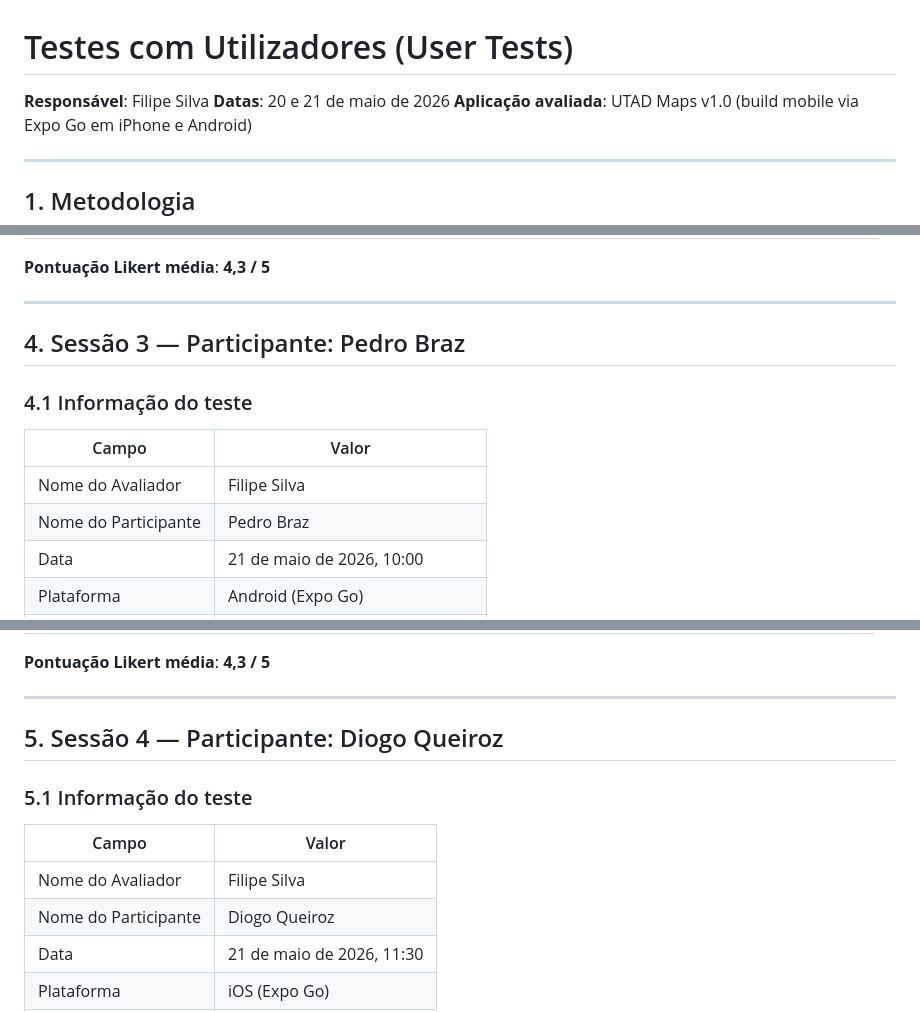
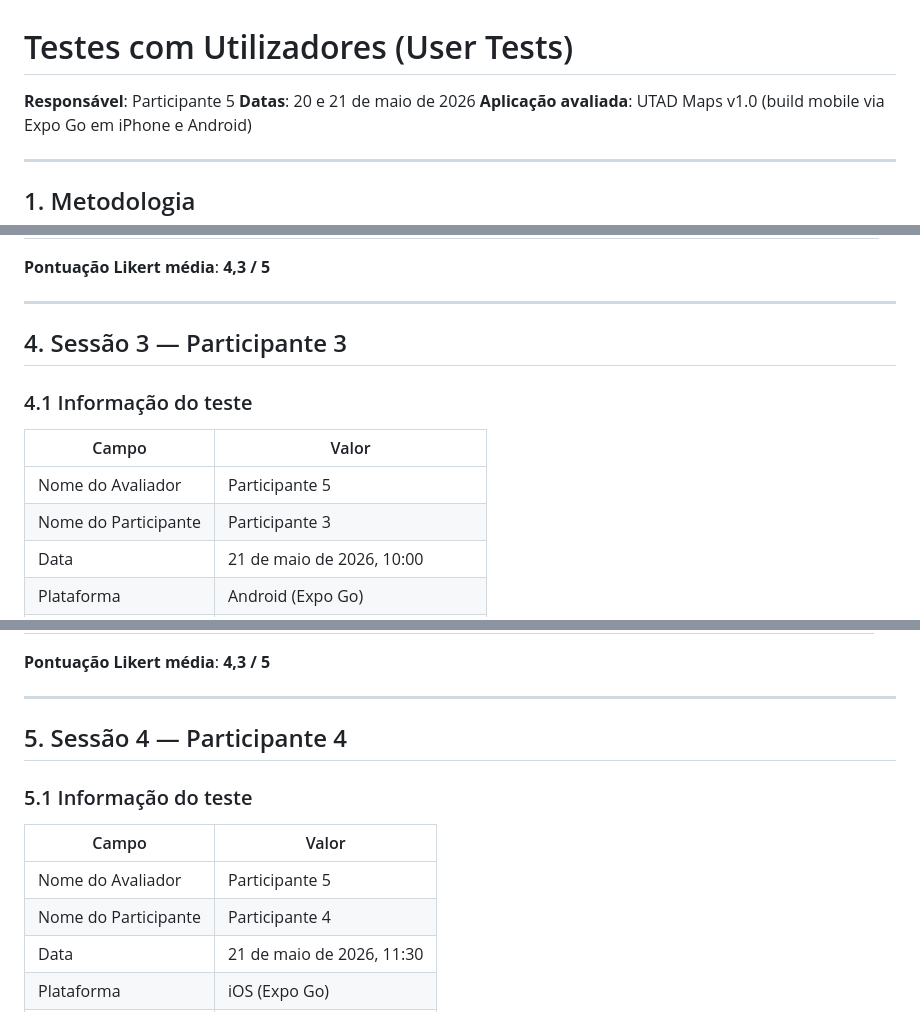
Before and after one commit to liane04/UTADmaps, a Markdown page: docs/fase3_avaliacao_usabilidade/USER_TESTS.md, 3 parts joined by grey strips. GitHub-like rendering.

```diff
--- a/docs/fase3_avaliacao_usabilidade/USER_TESTS.md
+++ b/docs/fase3_avaliacao_usabilidade/USER_TESTS.md
@@ -1,6 +1,6 @@
 # Testes com Utilizadores (User Tests)
 
-**Responsável**: Filipe Silva
+**Responsável**: Participante 5
 **Datas**: 20 e 21 de maio de 2026
 **Aplicação avaliada**: UTAD Maps v1.0 (build mobile via Expo Go em iPhone e Android)
 
@@ -206,14 +206,14 @@ Antes das tarefas, mapearam-se todas as funcionalidades presentes na aplicação
 
 ---
 
-## 4. Sessão 3 — Participante: Pedro Braz
+## 4. Sessão 3 — Participante 3
 
 ### 4.1 Informação do teste
 
 | Campo | Valor |
 |---|---|
-| Nome do Avaliador | Filipe Silva |
-| Nome do Participante | Pedro Braz |
+| Nome do Avaliador | Participante 5 |
+| Nome do Participante | Participante 3 |
 | Data | 21 de maio de 2026, 10:00 |
 | Plataforma | Android (Expo Go) |
 | Dispositivo | Samsung Galaxy A52, Android 13 |
@@ -269,14 +269,14 @@ Antes das tarefas, mapearam-se todas as funcionalidades presentes na aplicação
 
 ---
 
-## 5. Sessão 4 — Participante: Diogo Queiroz
+## 5. Sessão 4 — Participante 4
 
 ### 5.1 Informação do teste
 
 | Campo | Valor |
 |---|---|
-| Nome do Avaliador | Filipe Silva |
-| Nome do Participante | Diogo Queiroz |
+| Nome do Avaliador | Participante 5 |
+| Nome do Participante | Participante 4 |
 | Data | 21 de maio de 2026, 11:30 |
 | Plataforma | iOS (Expo Go) |
 | Dispositivo | iPhone 12 Pro, iOS 17 |
```
Also changed, not shown: other parts of docs/fase3_avaliacao_usabilidade/USER_TESTS.md (+13 -13 lines).
